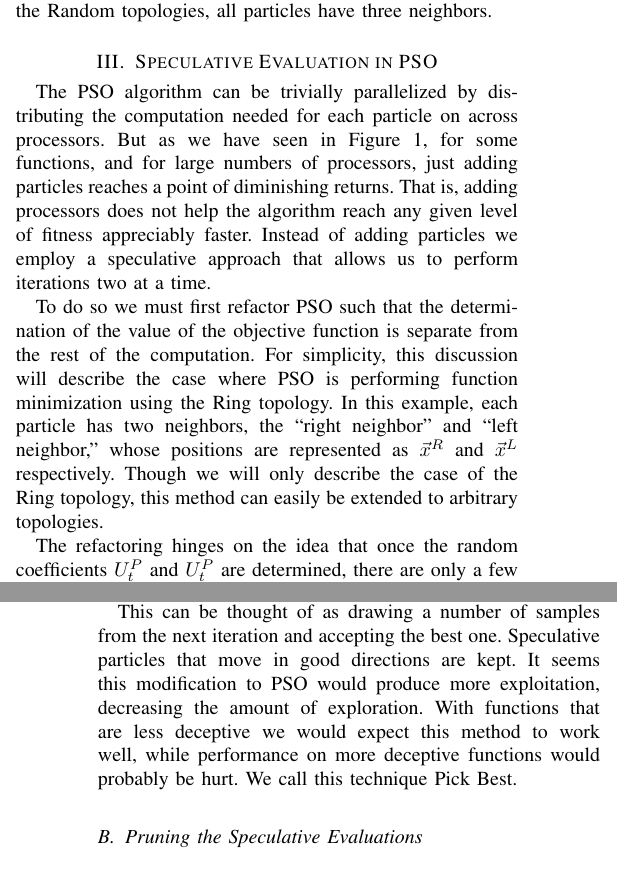
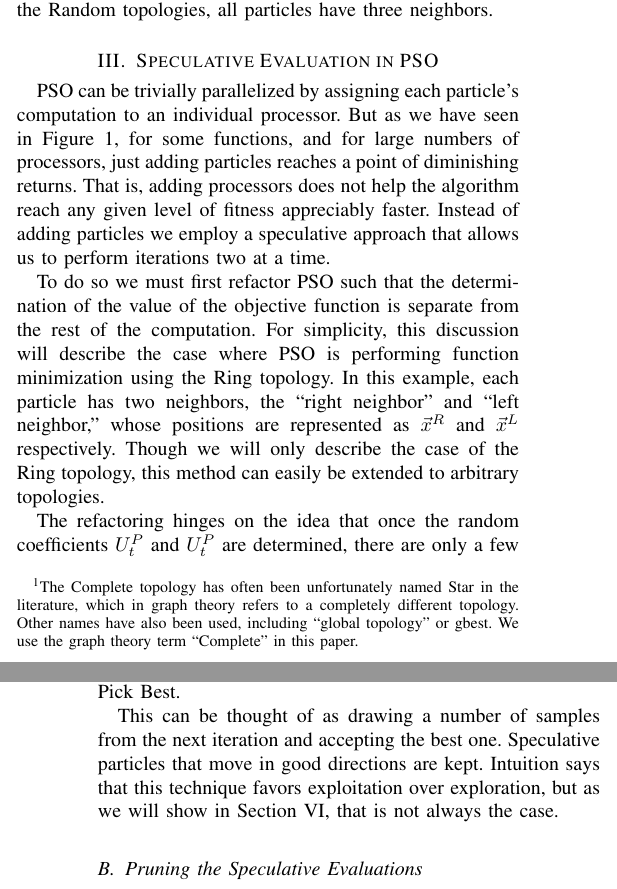
Before and after one commit to matt-gardner/byu_papers, a LaTeX thesis (honors_thesis/journal_paper/paper.tex): two parts of the columns of pages 2 and 6 of 12, joined at a grey line, cut so that both start at the same text. Compiled offline with LaTeX, dvips and Ghostscript.

Commit message:
Making some modifications from feedback from Chris

```diff
--- a/honors_thesis/journal_paper/paper.tex
+++ b/honors_thesis/journal_paper/paper.tex
@@ -273,3 +273,7 @@ every particle is a neighbor to every other
+in the literature, which in graph theory refers to a completely different
+topology.  Other names have also been used, including ``global topology'' or
+gbest.  We use the graph theory term ``Complete'' in this paper.}, every
+particle is a neighbor to every other
 particle~\cite{bratton-2007-defining-a-standard-for-pso}.  In all topologies a
 particle is also a neighbor to itself in that its own position and value are
 considered when updating the particle's neighborhood best, $\nbest$.  Thus with
@@ -288,13 +292,13 @@ Random topologies, all particles have three neighbors.
 \section{Speculative Evaluation in PSO}
 \label{sec:sepso}
 
-The PSO algorithm can be trivially parallelized by distributing the computation
-needed for each particle on across processors.  But as we have seen in
-\fig{evals-sphere}, for some functions, and for large numbers of processors,
-just adding particles reaches a point of diminishing returns.  That is, adding
-processors does not help the algorithm reach any given level of fitness
-appreciably faster.  Instead of adding particles we employ a speculative
-approach that allows us to perform iterations two at a time.
+PSO can be trivially parallelized by assigning each particle's computation to
+an individual processor.  But as we have seen in \fig{evals-sphere}, for some
+functions, and for large numbers of processors, just adding particles reaches a
+point of diminishing returns.  That is, adding processors does not help the
+algorithm reach any given level of fitness appreciably faster.  Instead of
+adding particles we employ a speculative approach that allows us to perform
+iterations two at a time.
 
 To do so we must first refactor PSO such that the determination of the value
 of the objective function is separate from the rest of the computation.  For
@@ -757,14 +761,14 @@ taken, we take the child that has the best value.  The methodology is exactly
 the same as above except for the process of choosing which speculative child to
 accept.  The only change needed in \alg{centralized} is in step 7, where
 $\noeval{\s}_{t+1}$ with the best value is chosen from $\noeval{\sset}_{t+1}$
-instead of with the matching branch.
+instead of with the matching branch.  We call this technique Pick Best.
 
 This can be thought of as drawing a number of samples from the next iteration
 and accepting the best one.  Speculative particles that move in good directions
-are kept.  It seems this modification to PSO would produce more exploitation,
-decreasing the amount of exploration.  With functions that are less deceptive
-we would expect this method to work well, while performance on more deceptive
-functions would probably be hurt.  We call this technique Pick Best.
+are kept.  Intuition says that this technique favors exploitation over
+exploration, but as we will show in \sec{results}, that is not always the case.
+
+
 
 \subsection{Pruning the Speculative Evaluations}
 \label{sec:pruning}
```
Also changed, not shown: honors_thesis/journal_paper/paper.tex (18 more changed lines).
